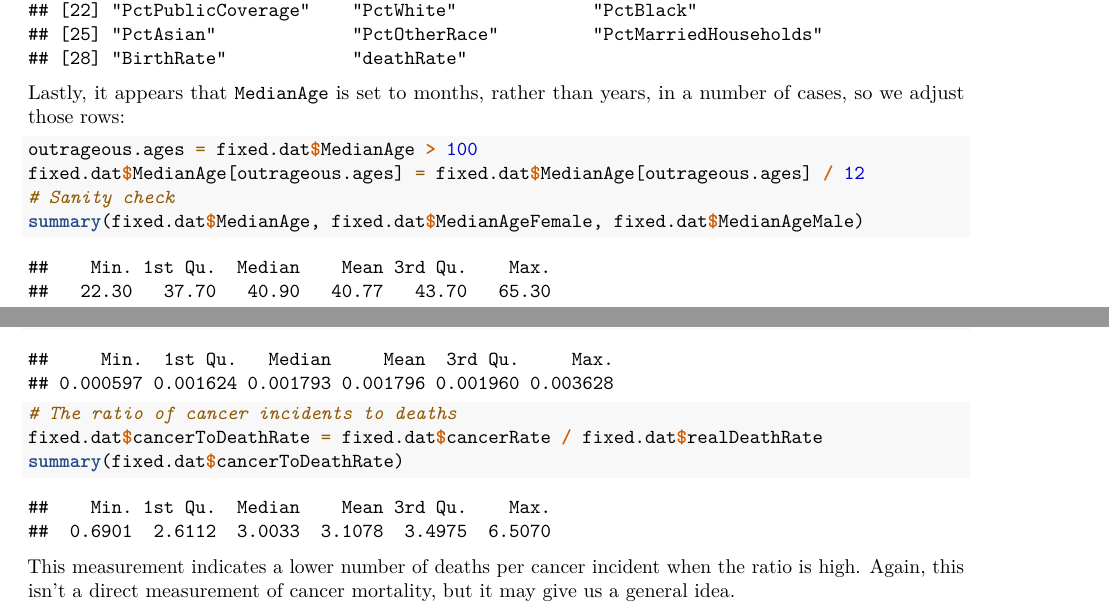
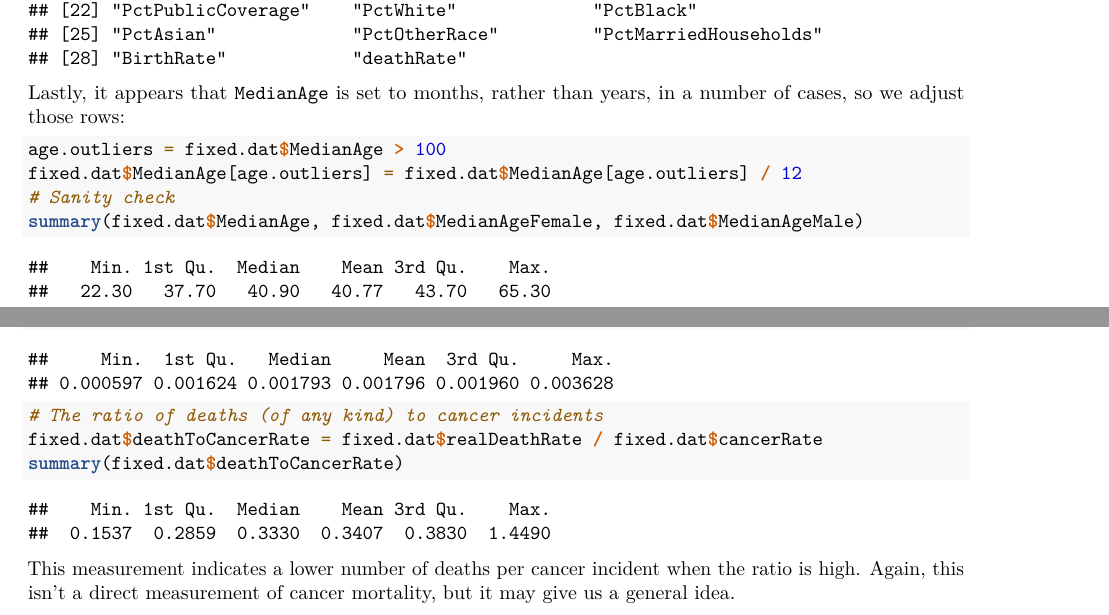
Before and after one commit to danrasband/mids-w203-lab1, an R Markdown document (Lab1_Rasband_Vadakkumkoor_Yang.Rmd): two parts of pages 4 and 5 of 5, joined at a grey line, cut so that both start at the same text. Rendered offline with R 4.5, knitr and Pandoc, then LaTeX, with nearby package versions.

Commit message:
Use deathToCancerRate instead of cancerToDeathRate
Looking at the number of deaths per cancer rate gives a closer metric to
a cancer mortality rate, even if rate isn't a cancer mortality rate per
se.

This commit also renames an intermediate value for better
professionalism.

````diff
--- a/Lab1_Rasband_Vadakkumkoor_Yang.Rmd
+++ b/Lab1_Rasband_Vadakkumkoor_Yang.Rmd
@@ -115,8 +115,8 @@ names(fixed.dat)
 Lastly, it appears that `MedianAge` is set to months, rather than years, in a number of cases, so we adjust those rows:
 
 ```{r}
-outrageous.ages = fixed.dat$MedianAge > 100
-fixed.dat$MedianAge[outrageous.ages] = fixed.dat$MedianAge[outrageous.ages] / 12
+age.outliers = fixed.dat$MedianAge > 100
+fixed.dat$MedianAge[age.outliers] = fixed.dat$MedianAge[age.outliers] / 12
 # Sanity check
 summary(fixed.dat$MedianAge, fixed.dat$MedianAgeFemale, fixed.dat$MedianAgeMale)
 ```
@@ -140,9 +140,9 @@ summary(fixed.dat$realDeathRate)
 ```
 
 ```{r}
-# The ratio of cancer incidents to deaths
-fixed.dat$cancerToDeathRate = fixed.dat$cancerRate / fixed.dat$realDeathRate
-summary(fixed.dat$cancerToDeathRate)
+# The ratio of deaths (of any kind) to cancer incidents
+fixed.dat$deathToCancerRate = fixed.dat$realDeathRate / fixed.dat$cancerRate
+summary(fixed.dat$deathToCancerRate)
 ```
 
 This measurement indicates a lower number of deaths per cancer incident when the ratio is high. Again, this isn't a direct measurement of cancer mortality, but it may give us a general idea.
````
